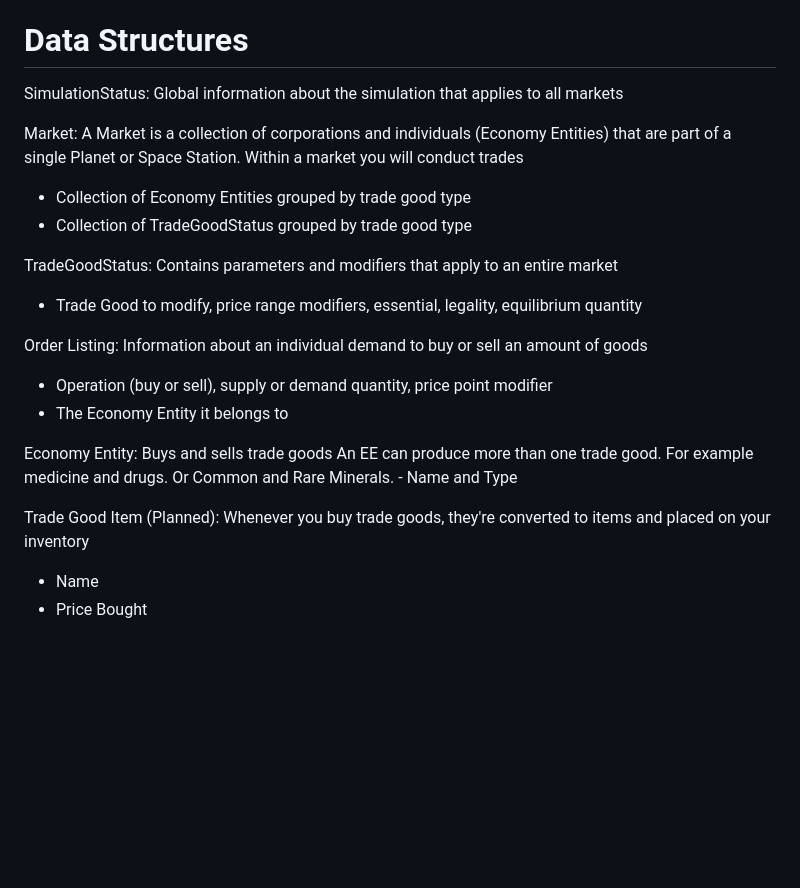
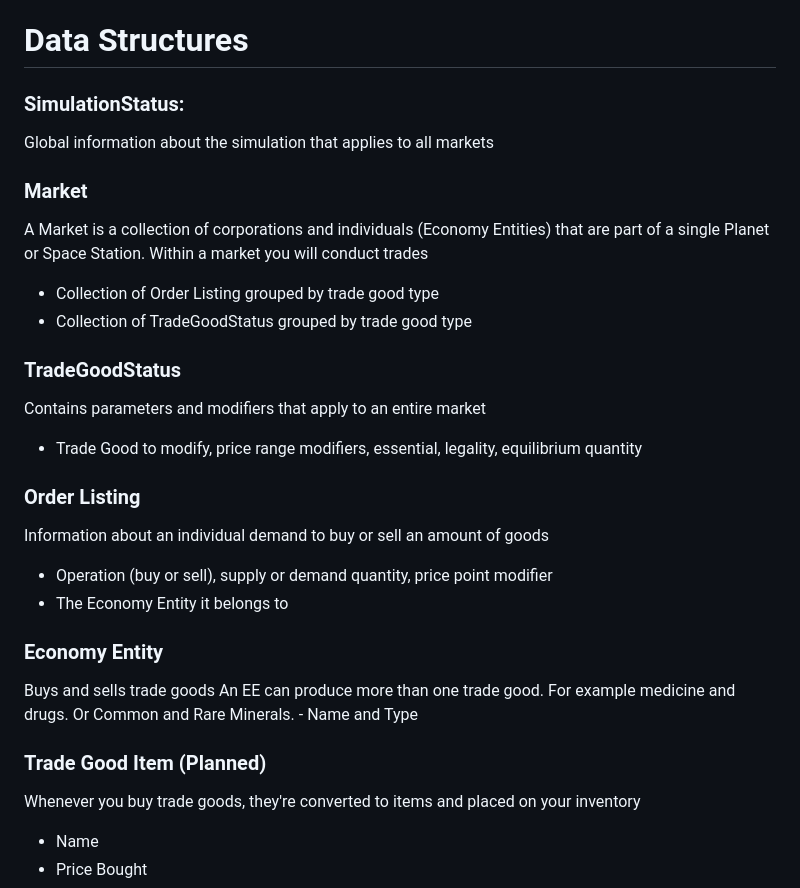
Before and after one commit to an1mehacker/SR-Economy-Simulator, a Markdown page: README.md, the part around the change. Drawn GitHub-style; blank space fills up the shorter version.

```diff
--- a/README.md
+++ b/README.md
@@ -50,30 +50,30 @@ Market:
 - Procedurally generate markets based on several factors like culture, political system and population
 
 # Data Structures
-SimulationStatus:
+### SimulationStatus:
 Global information about the simulation that applies to all markets
 
-Market:
+### Market
 A Market is a collection of corporations and individuals (Economy Entities) that are part of a single Planet or Space Station.
 Within a market you will conduct trades
-  - Collection of Economy Entities grouped by trade good type
+  - Collection of Order Listing grouped by trade good type
   - Collection of TradeGoodStatus grouped by trade good type
 
-TradeGoodStatus:
+### TradeGoodStatus
 Contains parameters and modifiers that apply to an entire market
   - Trade Good to modify, price range modifiers, essential, legality, equilibrium quantity
 
-Order Listing:
+### Order Listing
 Information about an individual demand to buy or sell an amount of goods
   - Operation (buy or sell), supply or demand quantity, price point modifier
   - The Economy Entity it belongs to
 
-Economy Entity:
+### Economy Entity
 Buys and sells trade goods
 An EE can produce more than one trade good. For example medicine and drugs. Or Common and Rare Minerals.
     - Name and Type
 
-Trade Good Item (Planned):
+### Trade Good Item (Planned)
 Whenever you buy trade goods, they're converted to items and placed on your inventory
   - Name
   - Price Bought
```
